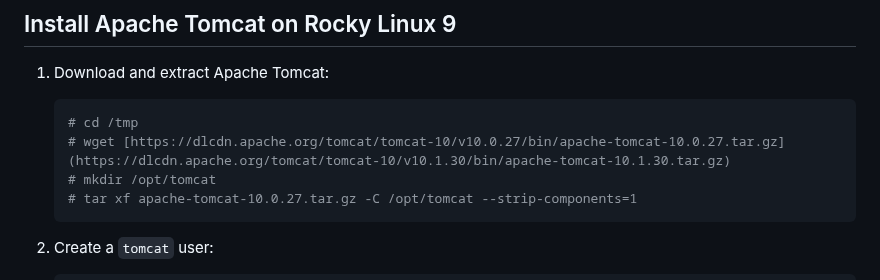
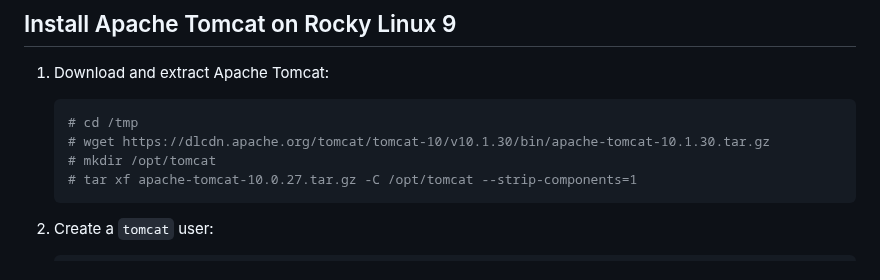
Before and after one commit to arifislam007/DevOps_LAB, a Markdown page: 17.LAB-Tomcat/readme.md, the part around the change. GitHub-like rendering.

````diff
--- a/17.LAB-Tomcat/readme.md
+++ b/17.LAB-Tomcat/readme.md
@@ -68,7 +68,7 @@ We are using a minimal installed Rocky Linux 9 virtual machine with the followin
 1. Download and extract Apache Tomcat:
    ```bash
    # cd /tmp
-   # wget [https://dlcdn.apache.org/tomcat/tomcat-10/v10.0.27/bin/apache-tomcat-10.0.27.tar.gz](https://dlcdn.apache.org/tomcat/tomcat-10/v10.1.30/bin/apache-tomcat-10.1.30.tar.gz)
+   # wget https://dlcdn.apache.org/tomcat/tomcat-10/v10.1.30/bin/apache-tomcat-10.1.30.tar.gz
    # mkdir /opt/tomcat
    # tar xf apache-tomcat-10.0.27.tar.gz -C /opt/tomcat --strip-components=1
    ```
````
